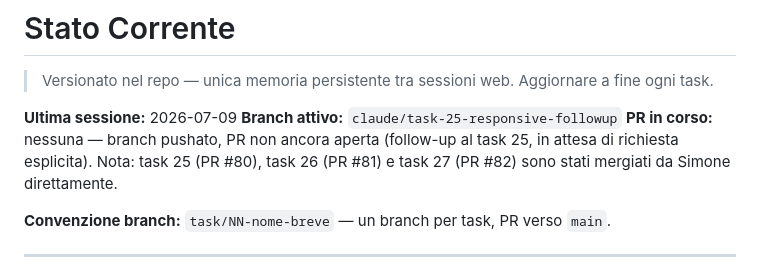
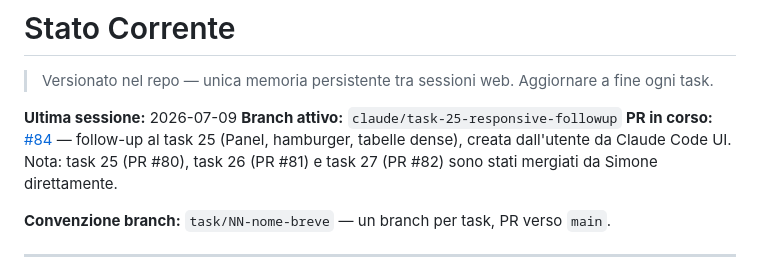
Before and after one commit to simonediroma/fantanostalgia, a Markdown page: CLAUDE_MEMORY.md, the part around the change. GitHub-like rendering.

Commit message:
chore: aggiorna memoria con link PR #84

```diff
--- a/CLAUDE_MEMORY.md
+++ b/CLAUDE_MEMORY.md
@@ -3,7 +3,7 @@
 
 **Ultima sessione:** 2026-07-09
 **Branch attivo:** `claude/task-25-responsive-followup`
-**PR in corso:** nessuna — branch pushato, PR non ancora aperta (follow-up al task 25, in attesa di richiesta esplicita). Nota: task 25 (PR #80), task 26 (PR #81) e task 27 (PR #82) sono stati mergiati da Simone direttamente.
+**PR in corso:** [#84](https://github.com/simonediroma/fantanostalgia/pull/84) — follow-up al task 25 (Panel, hamburger, tabelle dense), creata dall'utente da Claude Code UI. Nota: task 25 (PR #80), task 26 (PR #81) e task 27 (PR #82) sono stati mergiati da Simone direttamente.
 
 **Convenzione branch:** `task/NN-nome-breve` — un branch per task, PR verso `main`.
 
```
